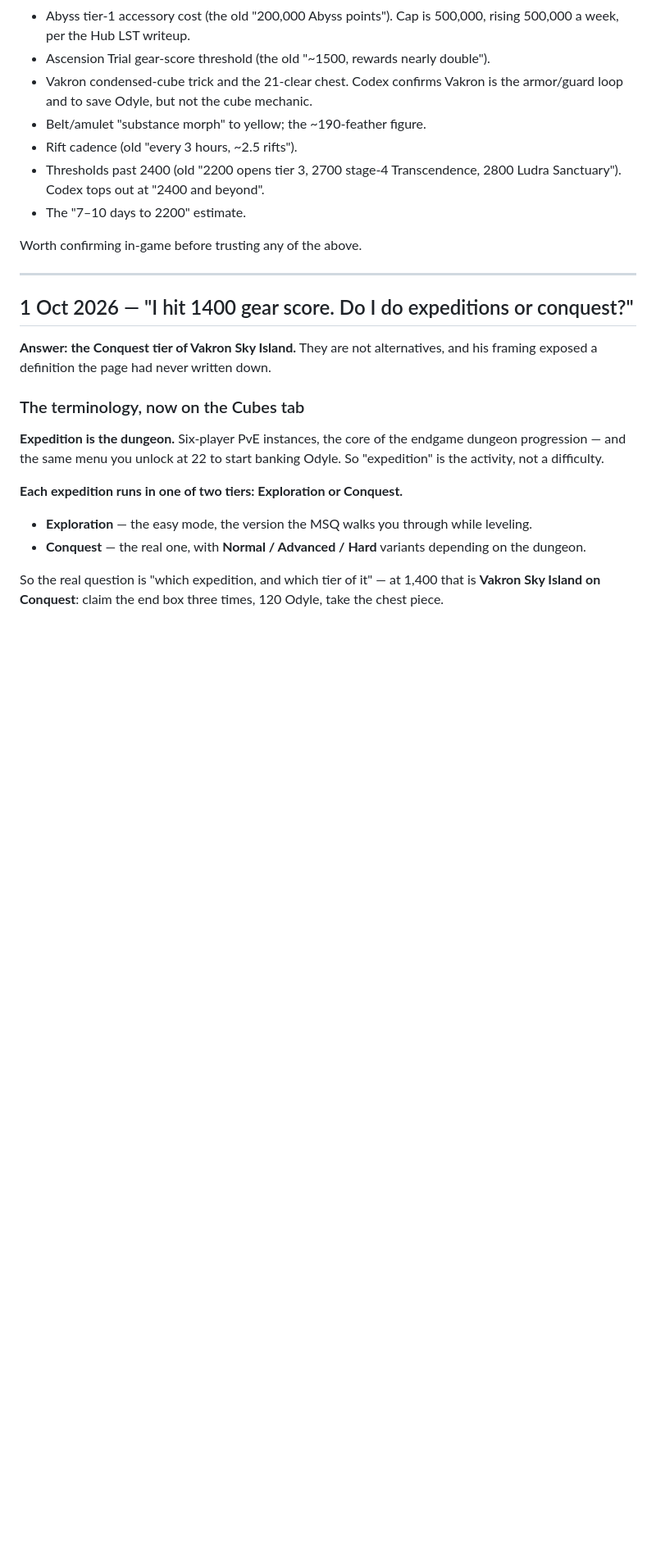
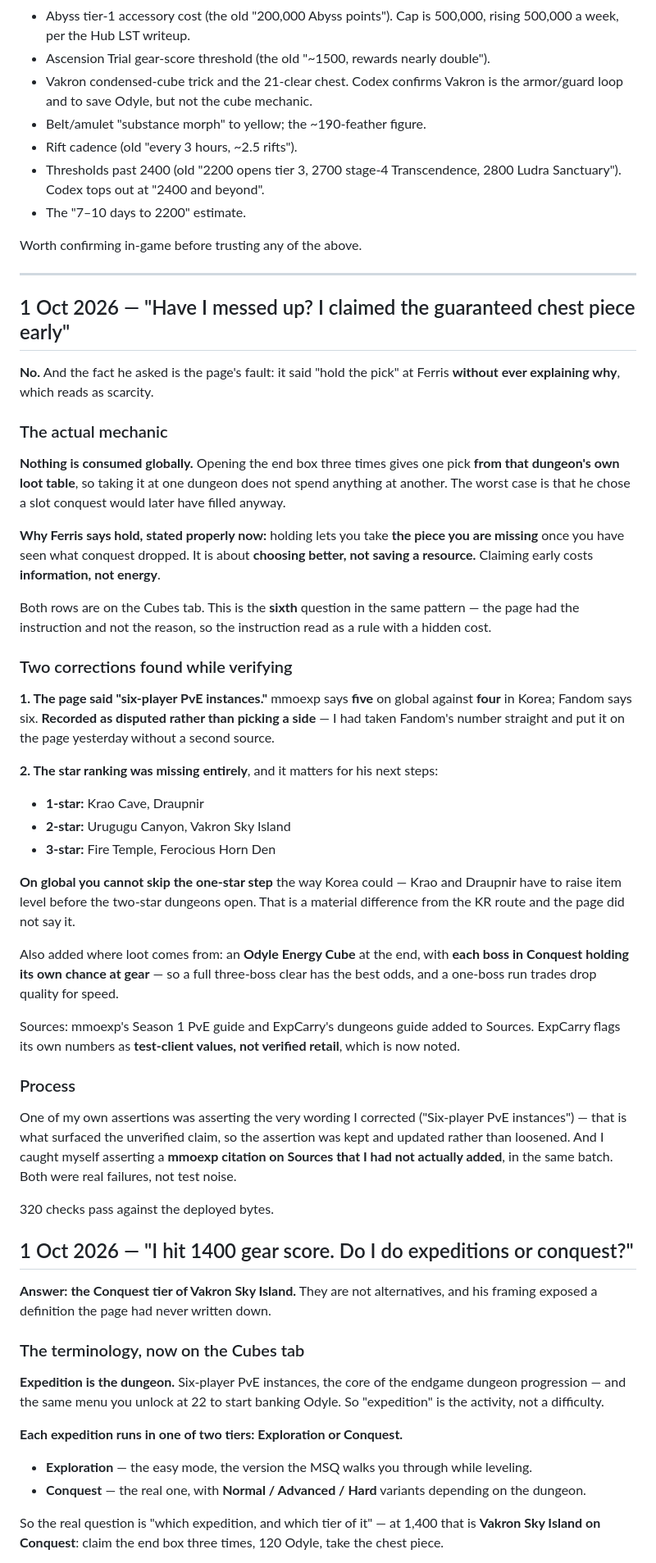
Before and after one commit to dnhess/aion2-cleric-45, a Markdown page: FOLLOWUPS.md, the part around the change. Shown at 82% size. Drawn GitHub-style; blank space fills up the shorter version.

Commit message:
Record the early-pick reassurance and the dungeon-fact corrections in FOLLOWUPS

```diff
--- a/FOLLOWUPS.md
+++ b/FOLLOWUPS.md
@@ -47,6 +47,41 @@ Still unverified, marked as such on the page or removed:
 Worth confirming in-game before trusting any of the above.
 
 ---
+
+## 1 Oct 2026 — "Have I messed up? I claimed the guaranteed chest piece early"
+
+**No.** And the fact he asked is the page's fault: it said "hold the pick" at Ferris **without ever explaining why**, which reads as scarcity.
+
+### The actual mechanic
+
+**Nothing is consumed globally.** Opening the end box three times gives one pick **from that dungeon's own loot table**, so taking it at one dungeon does not spend anything at another. The worst case is that he chose a slot conquest would later have filled anyway.
+
+**Why Ferris says hold, stated properly now:** holding lets you take **the piece you are missing** once you have seen what conquest dropped. It is about **choosing better, not saving a resource.** Claiming early costs **information, not energy**.
+
+Both rows are on the Cubes tab. This is the **sixth** question in the same pattern — the page had the instruction and not the reason, so the instruction read as a rule with a hidden cost.
+
+### Two corrections found while verifying
+
+**1. The page said "six-player PvE instances."** mmoexp says **five** on global against **four** in Korea; Fandom says six. **Recorded as disputed rather than picking a side** — I had taken Fandom's number straight and put it on the page yesterday without a second source.
+
+**2. The star ranking was missing entirely**, and it matters for his next steps:
+
+- **1-star:** Krao Cave, Draupnir
+- **2-star:** Urugugu Canyon, Vakron Sky Island
+- **3-star:** Fire Temple, Ferocious Horn Den
+
+**On global you cannot skip the one-star step** the way Korea could — Krao and Draupnir have to raise item level before the two-star dungeons open. That is a material difference from the KR route and the page did not say it.
+
+Also added where loot comes from: an **Odyle Energy Cube** at the end, with **each boss in Conquest holding its own chance at gear** — so a full three-boss clear has the best odds, and a one-boss run trades drop quality for speed.
+
+Sources: mmoexp's Season 1 PvE guide and ExpCarry's dungeons guide added to Sources. ExpCarry flags its own numbers as **test-client values, not verified retail**, which is now noted.
+
+### Process
+
+One of my own assertions was asserting the very wording I corrected ("Six-player PvE instances") — that is what surfaced the unverified claim, so the assertion was kept and updated rather than loosened. And I caught myself asserting a **mmoexp citation on Sources that I had not actually added**, in the same batch. Both were real failures, not test noise.
+
+320 checks pass against the deployed bytes.
+
 
 ## 1 Oct 2026 — "I hit 1400 gear score. Do I do expeditions or conquest?"
 
```
